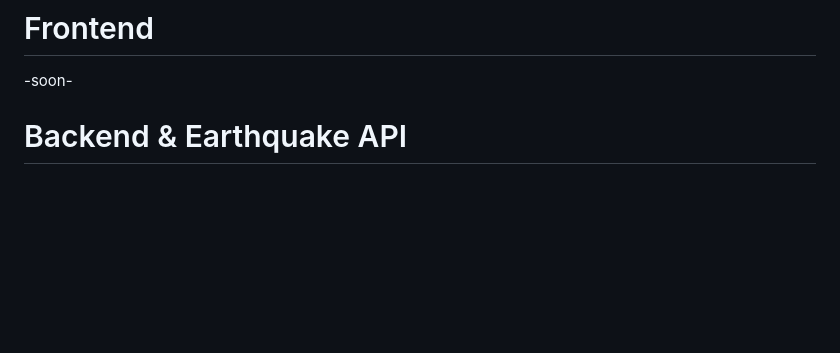
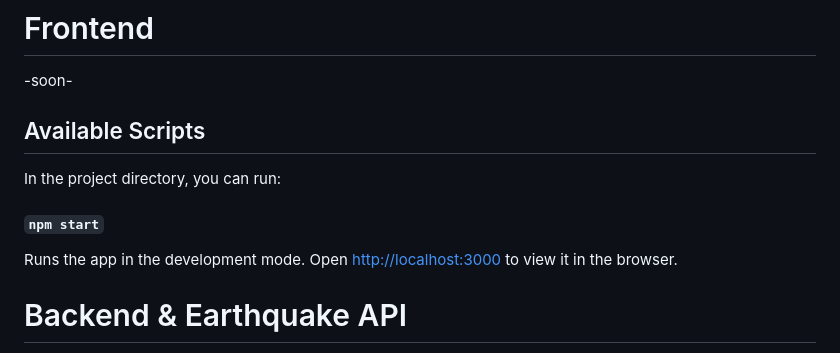
Before and after one commit to senaoz/Seismic-Track, a Markdown page: README.md, the part around the change. Rendered like a GitHub page; blank space fills up the shorter version.

```diff
--- a/README.md
+++ b/README.md
@@ -1,6 +1,14 @@
 # Frontend
 
 -soon-
+
+## Available Scripts
+
+In the project directory, you can run:
+
+#### `npm start`
+
+Runs the app in the development mode. Open [http://localhost:3000](http://localhost:3000) to view it in the browser.
 
 # Backend & Earthquake API
 
```
